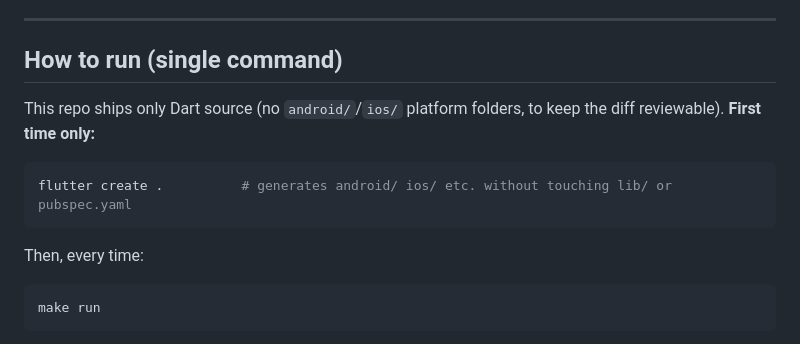
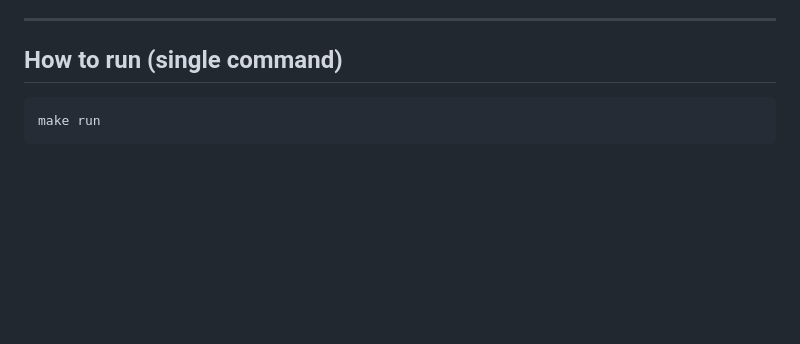
Before and after one commit to ShinaJr/nova-wallet, a Markdown page: README.md, the part around the change. Drawn GitHub-style; blank space fills up the shorter version.

Commit message:
Remove stale flutter create . step from README

````diff
--- a/README.md
+++ b/README.md
@@ -11,15 +11,6 @@ for the exact constraint — anything satisfying `sdk: '>=3.5.0 <4.0.0'` and
 ---
 
 ## How to run (single command)
-
-This repo ships only Dart source (no `android/`/`ios/` platform folders,
-to keep the diff reviewable). **First time only:**
-
-```bash
-flutter create .          # generates android/ ios/ etc. without touching lib/ or pubspec.yaml
-```
-
-Then, every time:
 
 ```bash
 make run
````
